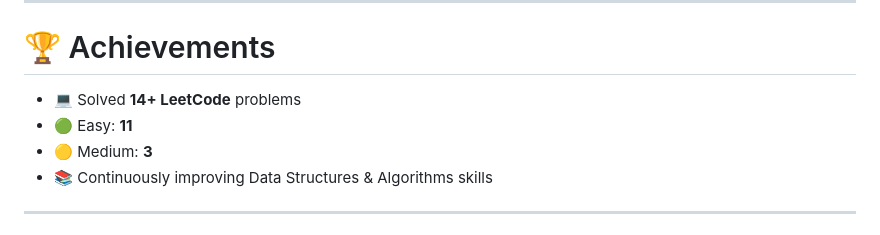
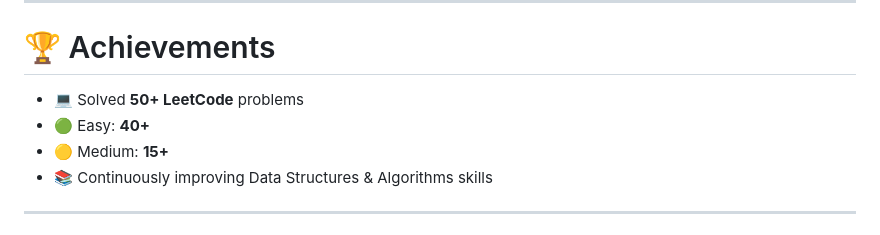
Before and after one commit to Rishant-Burriwar/Rishant-Burriwar, a Markdown page: README.md, the part around the change. GitHub-like rendering.

Commit message:
Update LeetCode achievements to reflect progress

```diff
--- a/README.md
+++ b/README.md
@@ -104,9 +104,9 @@ https://github.com/Rishant-Burriwar/Library-Api
 
 # 🏆 Achievements
 
-- 💻 Solved **14+ LeetCode** problems
-- 🟢 Easy: **11**
-- 🟡 Medium: **3**
+- 💻 Solved **50+ LeetCode** problems
+- 🟢 Easy: **40+**
+- 🟡 Medium: **15+**
 - 📚 Continuously improving Data Structures & Algorithms skills
 
 ---
```
